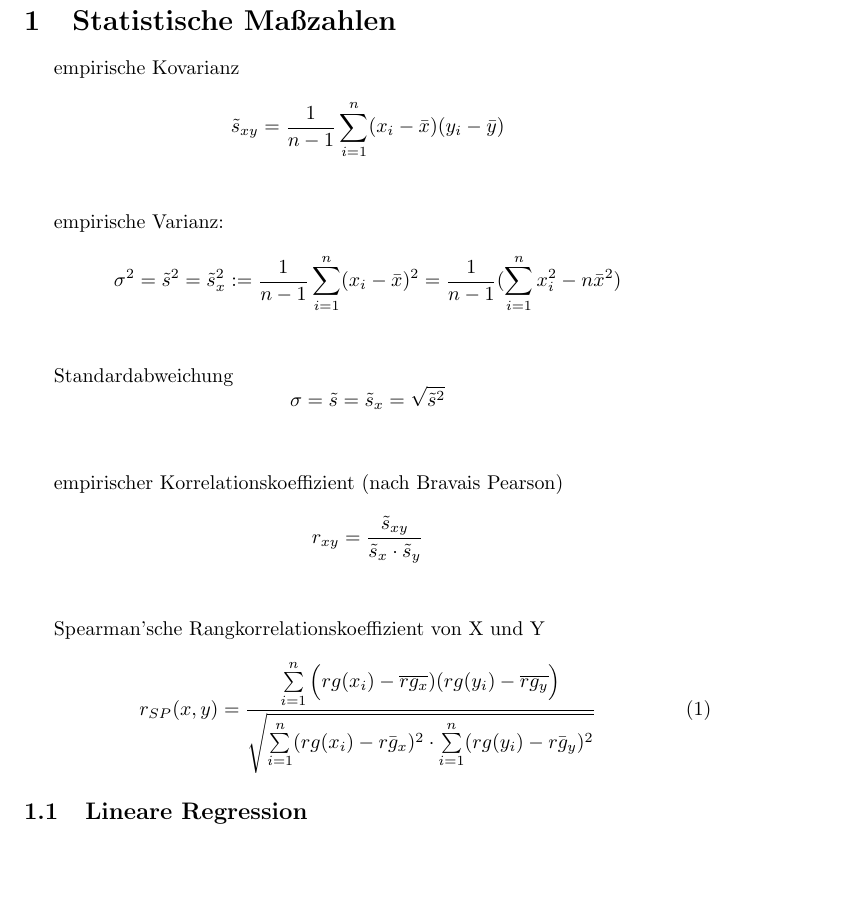
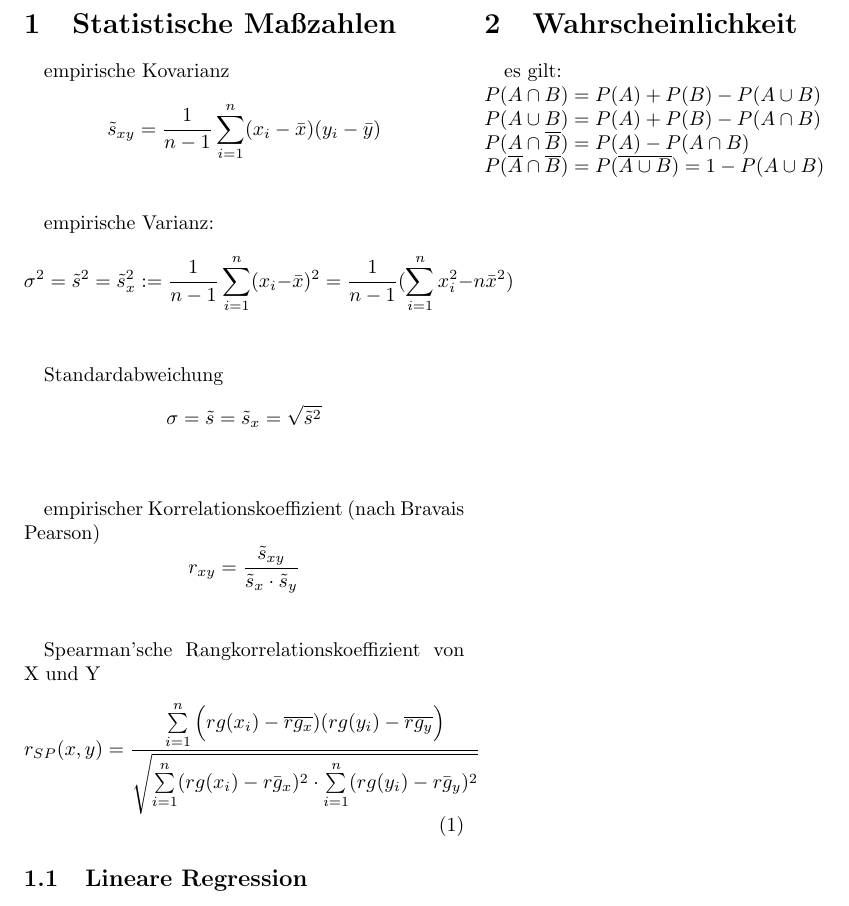
Before and after one commit to zirkler/virallisia-kokouksia, a LaTeX document (Statistik/Formelsammlung_Statistik.tex): part of the page, cut so that both start at the same text, the shorter picture padded with empty space. Compiled offline with pdfLaTeX.

Commit message:
some rules for Wahrscheinlicheiten ☝️

```diff
--- a/Statistik/Formelsammlung_Statistik.tex
+++ b/Statistik/Formelsammlung_Statistik.tex
@@ -1,4 +1,4 @@
-\documentclass[a4paper]{article}
+\documentclass[a4paper, twocolumn]{article}
 \setlength{\oddsidemargin}{0cm}
 \setlength{\evensidemargin}{0cm}
 \setlength{\topmargin}{0cm}
@@ -57,5 +57,16 @@ Bestimmtheitsmaß, Modellgüte:
           R^2 = r^2_{xy}
         \end{displaymath}
 
+\section{Wahrscheinlichkeit}
+	es gilt:\\
+		$ P(A \cap B) = P(A) + P(B) - P(A \cup B)  $ \\
+		$ P(A \cup B) = P(A) + P(B) - P(A \cap B) $ \\
+		$ P(A \cap \overline B) = P(A) - P(A \cap B) $ \\
+		$ P(\overline A  \cap \overline B) = P(\overline{A \cup B}) = 1 - P(A \cup B) $
+
+
+
+
+
 
 \end{document}
```
Also changed, not shown: Statistik/Formelsammlung_Statistik.pdf, Statistik/Formelsammlung_Statistik.tex (4 more changed lines). Lines whose indentation alone changed are shown as unchanged.
